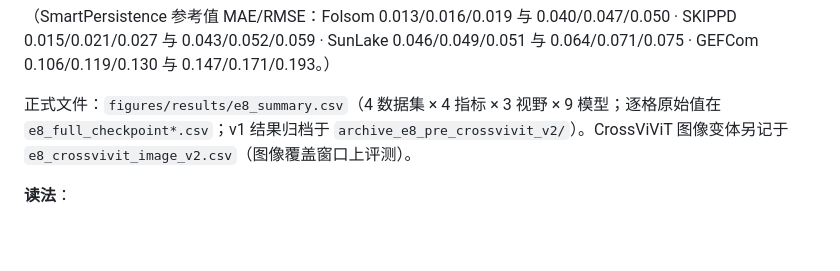
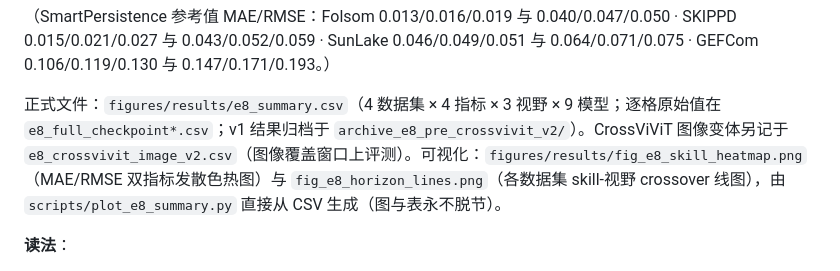
Before and after one commit to Maoxuehui/solar-unibench, a Markdown page: docs/zh/实验报告.md, the part around the change. GitHub-like rendering; blank space fills up the shorter version.

```diff
--- a/docs/zh/实验报告.md
+++ b/docs/zh/实验报告.md
@@ -205,7 +205,7 @@ Daytime RMSE（归一化单位）：
 
 （SmartPersistence 参考值 MAE/RMSE：Folsom 0.013/0.016/0.019 与 0.040/0.047/0.050 · SKIPPD 0.015/0.021/0.027 与 0.043/0.052/0.059 · SunLake 0.046/0.049/0.051 与 0.064/0.071/0.075 · GEFCom 0.106/0.119/0.130 与 0.147/0.171/0.193。）
 
-正式文件：`figures/results/e8_summary.csv`（4 数据集 × 4 指标 × 3 视野 × 9 模型；逐格原始值在 `e8_full_checkpoint*.csv`；v1 结果归档于 `archive_e8_pre_crossvivit_v2/`）。CrossViViT 图像变体另记于 `e8_crossvivit_image_v2.csv`（图像覆盖窗口上评测）。
+正式文件：`figures/results/e8_summary.csv`（4 数据集 × 4 指标 × 3 视野 × 9 模型；逐格原始值在 `e8_full_checkpoint*.csv`；v1 结果归档于 `archive_e8_pre_crossvivit_v2/`）。CrossViViT 图像变体另记于 `e8_crossvivit_image_v2.csv`（图像覆盖窗口上评测）。可视化：`figures/results/fig_e8_skill_heatmap.png`（MAE/RMSE 双指标发散色热图）与 `fig_e8_horizon_lines.png`（各数据集 skill-视野 crossover 线图），由 `scripts/plot_e8_summary.py` 直接从 CSV 生成（图与表永不脱节）。
 
 **读法**：
 - **1-min 数据 5-min 视野**：MAE 上云几乎不动、持久化近乎不可超越——Folsom h5 所有模型为负（真实结论）；LSTM 从 10 min 转正（+1.9 → +5.9），CrossViViT v2 在 SKIPPD-15min 达 **+19.9**。但 **RMSE skill 在 5-min 就已转正**（LightGBM/CrossViViT/PatchTST-CD 均为正）——模型先削大误差尾部，中位误差仍落后。
```
Also changed, not shown: README.md (+5 -1 lines).
